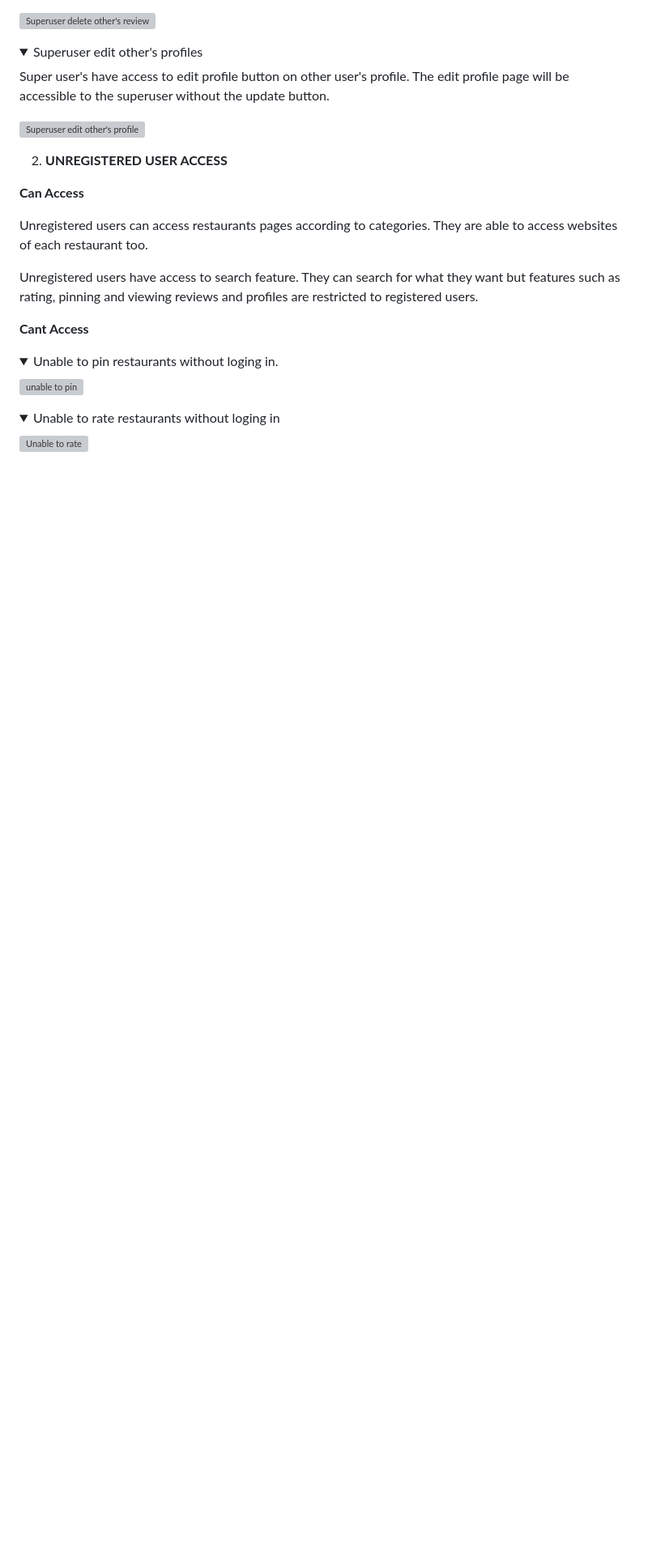
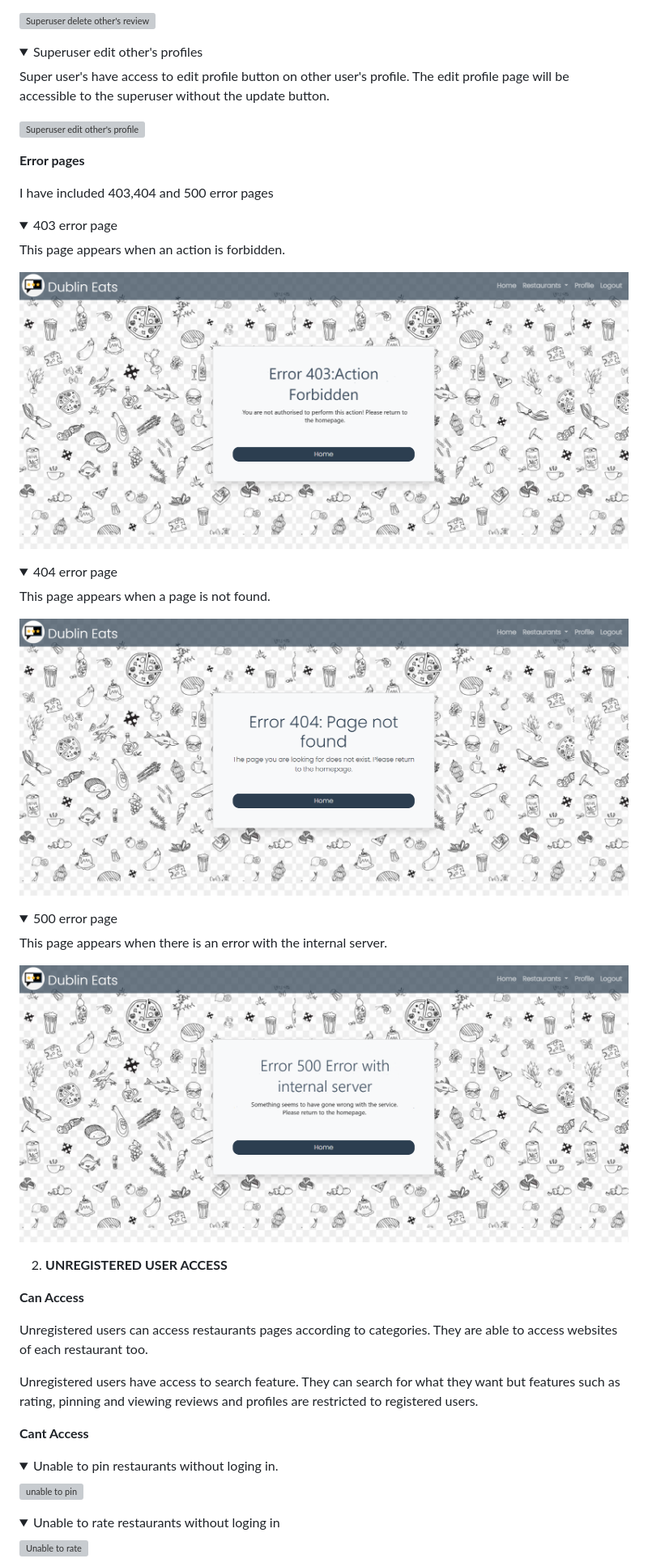
Before and after one commit to SooryaGeorge7/Dublin-Eats, a Markdown page: README.md, the part around the change. Shown: that part at 81% size. GitHub-like rendering; pictures changed too: documentation/features/error-pages/403.png (added), documentation/features/error-pages/404.png (added), documentation/features/error-pages/500.png (added); folded sections open; blank space fills up the shorter version; grey boxes are pictures that could not be loaded.

Commit message:
Docs:Added error pages in README features

```diff
--- a/README.md
+++ b/README.md
@@ -834,7 +834,33 @@ Super user's have access to edit profile button on other user's profile. The edi
 </details>
 
 
+**Error pages**
 
+I have included 403,404 and 500 error pages
+
+<details><summary>403 error page</summary>
+
+This page appears when an action is forbidden.
+
+![Superuser allreviews access](/documentation/features/error-pages/403.png)
+
+</details>
+
+<details><summary>404 error page</summary>
+
+This page appears when a page is not found.
+
+![Superuser allreviews access](/documentation/features/error-pages/404.png)
+
+</details>
+
+<details><summary>500 error page</summary>
+
+This page appears when there is an error with the internal server.
+
+![Superuser allreviews access](/documentation/features/error-pages/500.png)
+
+</details>
 
 2. **UNREGISTERED USER ACCESS**
 
```
